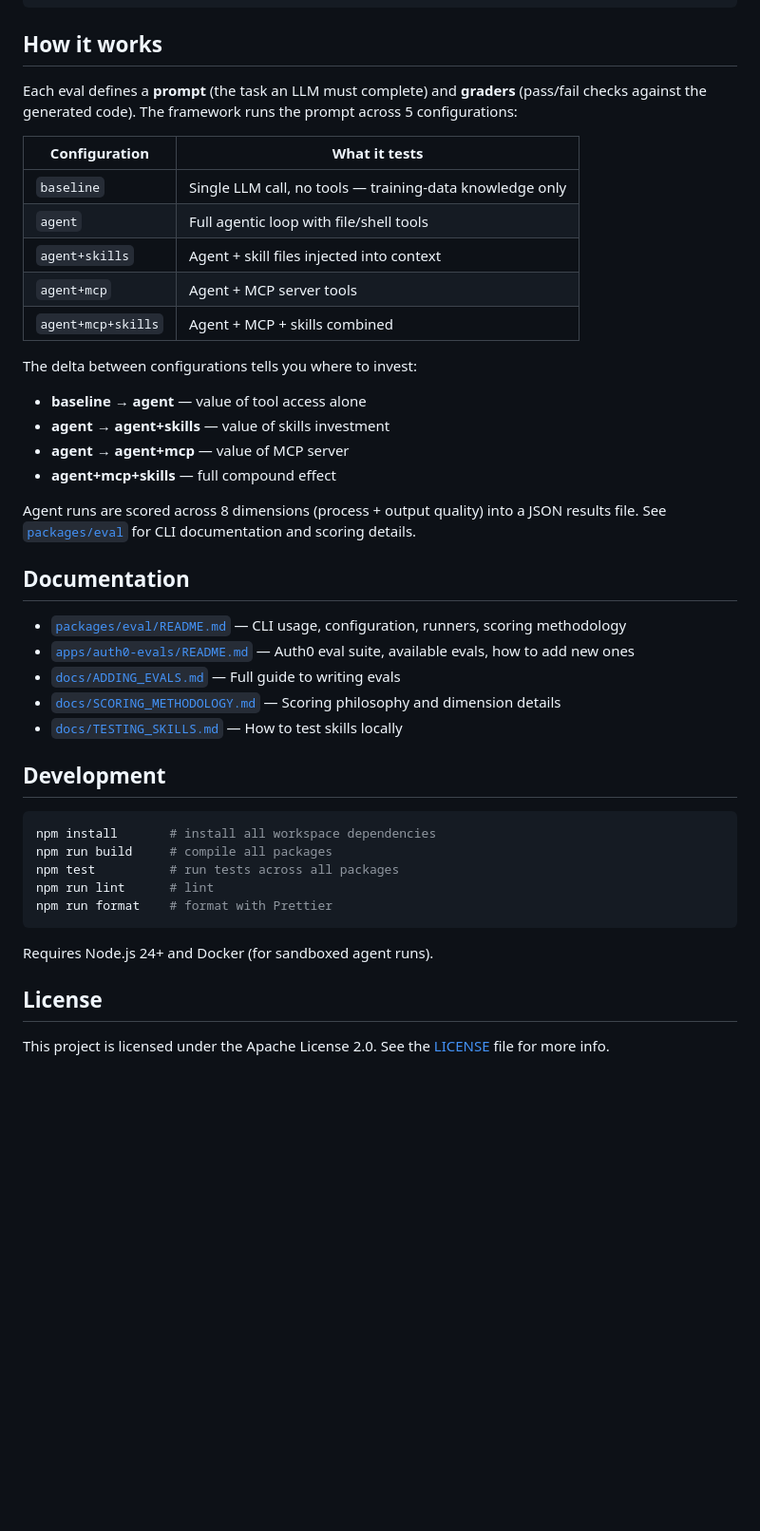
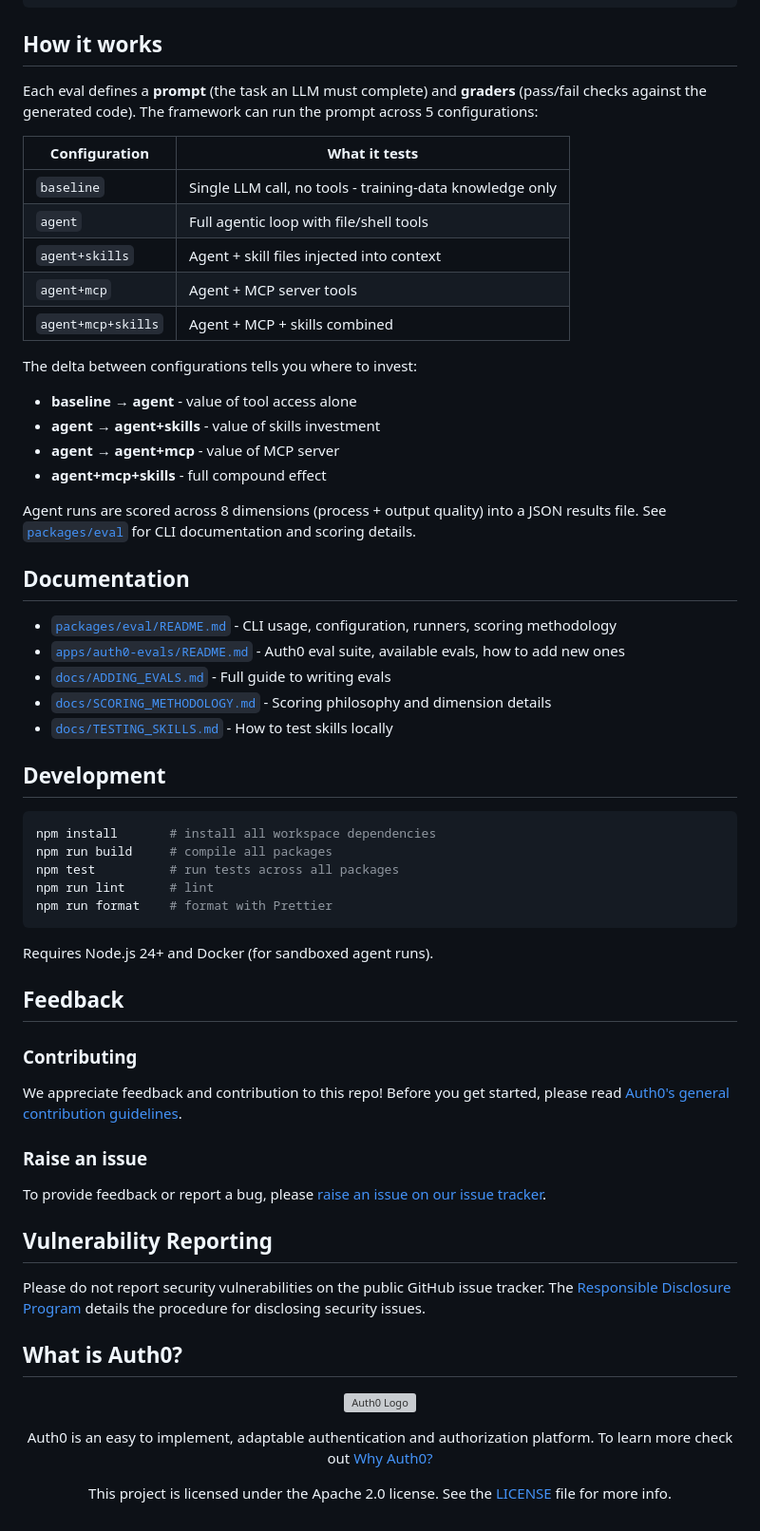
Before and after one commit to auth0/auth0-evals, a Markdown page: README.md, the part around one of its changes. Shown at 95% size. GitHub-like rendering; blank space fills up the shorter version; grey boxes are pictures that could not be loaded.

```diff
--- a/README.md
+++ b/README.md
@@ -45,11 +53,11 @@ npm run report
 
 ## How it works
 
-Each eval defines a **prompt** (the task an LLM must complete) and **graders** (pass/fail checks against the generated code). The framework runs the prompt across 5 configurations:
+Each eval defines a **prompt** (the task an LLM must complete) and **graders** (pass/fail checks against the generated code). The framework can run the prompt across 5 configurations:
 
 | Configuration | What it tests |
 |---|---|
-| `baseline` | Single LLM call, no tools — training-data knowledge only |
+| `baseline` | Single LLM call, no tools - training-data knowledge only |
 | `agent` | Full agentic loop with file/shell tools |
 | `agent+skills` | Agent + skill files injected into context |
 | `agent+mcp` | Agent + MCP server tools |
@@ -57,20 +65,20 @@ Each eval defines a **prompt** (the task an LLM must complete) and **graders** (
 
 The delta between configurations tells you where to invest:
 
-- **baseline → agent** — value of tool access alone
-- **agent → agent+skills** — value of skills investment
-- **agent → agent+mcp** — value of MCP server
-- **agent+mcp+skills** — full compound effect
+- **baseline → agent** - value of tool access alone
+- **agent → agent+skills** - value of skills investment
+- **agent → agent+mcp** - value of MCP server
+- **agent+mcp+skills** - full compound effect
 
 Agent runs are scored across 8 dimensions (process + output quality) into a JSON results file. See [`packages/eval`](packages/eval/) for CLI documentation and scoring details.
 
 ## Documentation
 
-- [`packages/eval/README.md`](packages/eval/) — CLI usage, configuration, runners, scoring methodology
-- [`apps/auth0-evals/README.md`](apps/auth0-evals/) — Auth0 eval suite, available evals, how to add new ones
-- [`docs/ADDING_EVALS.md`](docs/ADDING_EVALS.md) — Full guide to writing evals
-- [`docs/SCORING_METHODOLOGY.md`](docs/SCORING_METHODOLOGY.md) — Scoring philosophy and dimension details
-- [`docs/TESTING_SKILLS.md`](docs/TESTING_SKILLS.md) — How to test skills locally
+- [`packages/eval/README.md`](packages/eval/) - CLI usage, configuration, runners, scoring methodology
+- [`apps/auth0-evals/README.md`](apps/auth0-evals/) - Auth0 eval suite, available evals, how to add new ones
+- [`docs/ADDING_EVALS.md`](docs/ADDING_EVALS.md) - Full guide to writing evals
+- [`docs/SCORING_METHODOLOGY.md`](docs/SCORING_METHODOLOGY.md) - Scoring philosophy and dimension details
+- [`docs/TESTING_SKILLS.md`](docs/TESTING_SKILLS.md) - How to test skills locally
 
 ## Development
 
@@ -84,6 +92,32 @@ npm run format    # format with Prettier
 
 Requires Node.js 24+ and Docker (for sandboxed agent runs).
 
-## License
+## Feedback
 
-This project is licensed under the Apache License 2.0. See the [LICENSE](LICENSE) file for more info.
+### Contributing
+
+We appreciate feedback and contribution to this repo! Before you get started, please read [Auth0's general contribution guidelines](https://github.com/auth0/open-source-template/blob/master/GENERAL-CONTRIBUTING.md).
+
+### Raise an issue
+
+To provide feedback or report a bug, please [raise an issue on our issue tracker](https://github.com/auth0/auth0-evals/issues).
+
+## Vulnerability Reporting
+
+Please do not report security vulnerabilities on the public GitHub issue tracker. The [Responsible Disclosure Program](https://auth0.com/responsible-disclosure-policy) details the procedure for disclosing security issues.
+
+## What is Auth0?
+
+<p align="center">
+  <picture>
+    <source media="(prefers-color-scheme: dark)" srcset="https://cdn.auth0.com/website/sdks/logos/auth0_dark_mode.png" width="150">
+    <source media="(prefers-color-scheme: light)" srcset="https://cdn.auth0.com/website/sdks/logos/auth0_light_mode.png" width="150">
+    <img alt="Auth0 Logo" src="https://cdn.auth0.com/website/sdks/logos/auth0_light_mode.png" width="150">
+  </picture>
+</p>
+<p align="center">
+  Auth0 is an easy to implement, adaptable authentication and authorization platform. To learn more check out <a href="https://auth0.com/why-auth0">Why Auth0?</a>
+</p>
+<p align="center">
+  This project is licensed under the Apache 2.0 license. See the <a href="LICENSE">LICENSE</a> file for more info.
+</p>
```
Also changed, not shown: other parts of README.md (+29 -21 lines), AGENTS.md (+1 -1 lines), assets/images/agent-experience.png (added), assets/images/banner.png (added).
